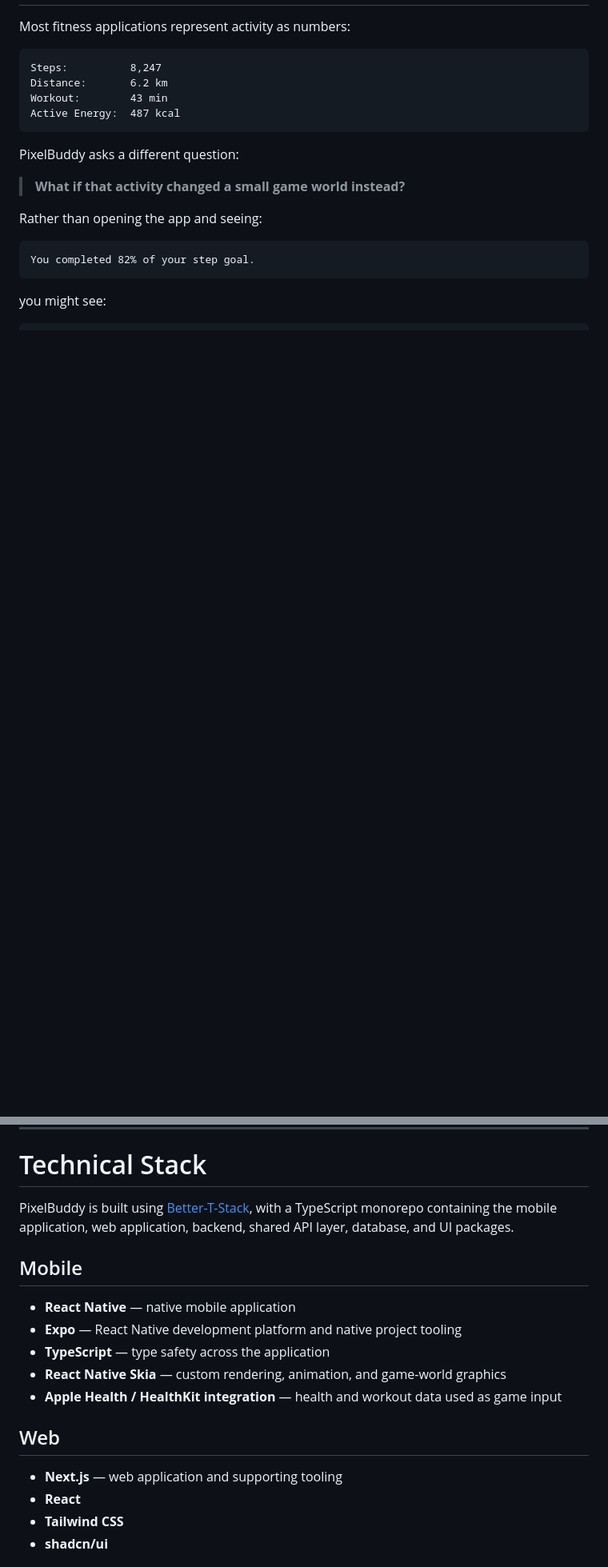
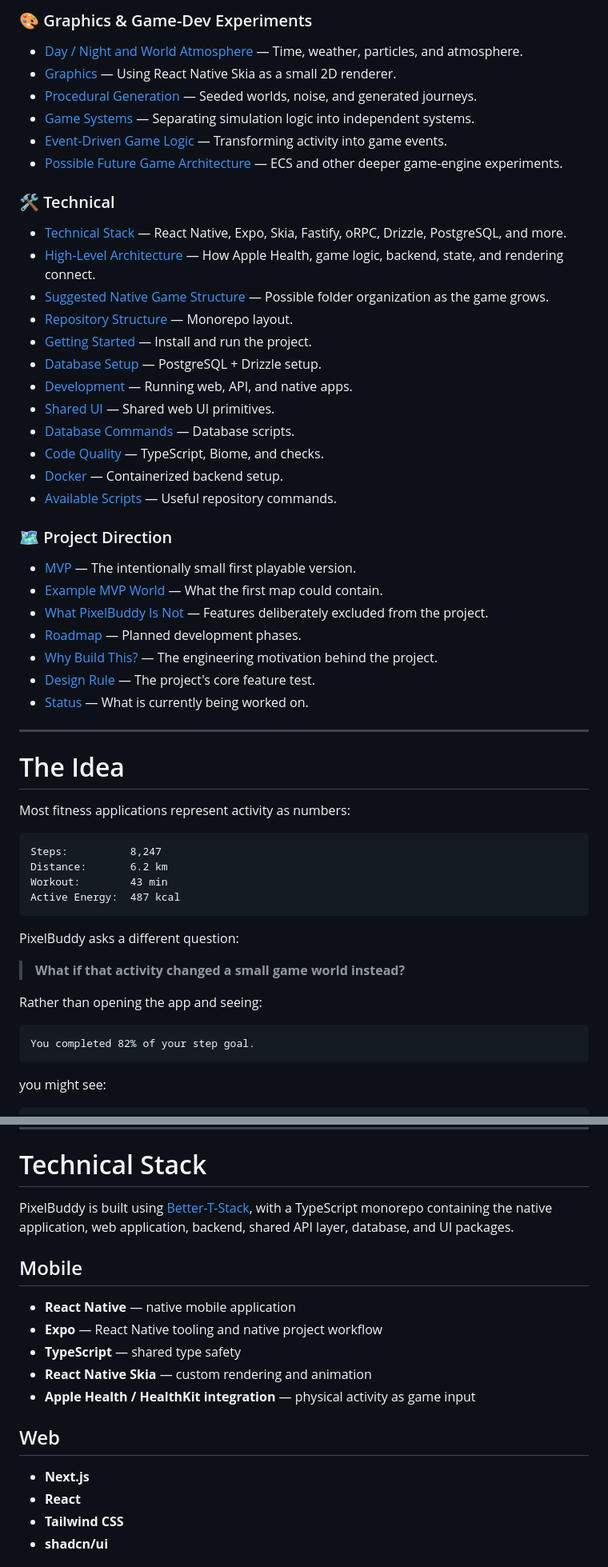
Before and after one commit to haidarhmd1/PixelBuddy, a Markdown page: README.md, 2 parts joined by grey strips. Shown at 80% size. GitHub-like rendering; blank space fills up the shorter version.

```diff
--- a/README.md
+++ b/README.md
@@ -34,3 +84,40 @@ The project combines mobile development, health-data integration, graphics progr
+### 🎨 Graphics & Game-Dev Experiments
+
+- [Day / Night and World Atmosphere](#day--night-and-world-atmosphere) — Time, weather, particles, and atmosphere.
+- [Graphics](#graphics) — Using React Native Skia as a small 2D renderer.
+- [Procedural Generation](#procedural-generation) — Seeded worlds, noise, and generated journeys.
+- [Game Systems](#game-systems) — Separating simulation logic into independent systems.
+- [Event-Driven Game Logic](#event-driven-game-logic) — Transforming activity into game events.
+- [Possible Future Game Architecture](#possible-future-game-architecture) — ECS and other deeper game-engine experiments.
+
+### 🛠 Technical
+
+- [Technical Stack](#technical-stack) — React Native, Expo, Skia, Fastify, oRPC, Drizzle, PostgreSQL, and more.
+- [High-Level Architecture](#high-level-architecture) — How Apple Health, game logic, backend, state, and rendering connect.
+- [Suggested Native Game Structure](#suggested-native-game-structure) — Possible folder organization as the game grows.
+- [Repository Structure](#repository-structure) — Monorepo layout.
+- [Getting Started](#getting-started) — Install and run the project.
+- [Database Setup](#database-setup) — PostgreSQL + Drizzle setup.
+- [Development](#development) — Running web, API, and native apps.
+- [Shared UI](#shared-ui) — Shared web UI primitives.
+- [Database Commands](#database-commands) — Database scripts.
+- [Code Quality](#code-quality) — TypeScript, Biome, and checks.
+- [Docker](#docker) — Containerized backend setup.
+- [Available Scripts](#available-scripts) — Useful repository commands.
+
+### 🗺 Project Direction
+
+- [MVP](#mvp) — The intentionally small first playable version.
+- [Example MVP World](#example-mvp-world) — What the first map could contain.
+- [What PixelBuddy Is Not](#what-pixelbuddy-is-not) — Features deliberately excluded from the project.
+- [Roadmap](#roadmap) — Planned development phases.
+- [Why Build This?](#why-build-this) — The engineering motivation behind the project.
+- [Design Rule](#design-rule) — The project's core feature test.
+- [Status](#status) — What is currently being worked on.
+
+---
+
+# The Idea
 
 Most fitness applications represent activity as numbers:
 
@@ -970,19 +1056,19 @@ They are simply not what PixelBuddy is trying to explore.
 
 # Technical Stack
 
-PixelBuddy is built using [Better-T-Stack](https://github.com/AmanVarshney01/create-better-t-stack), with a TypeScript monorepo containing the mobile application, web application, backend, shared API layer, database, and UI packages.
+PixelBuddy is built using [Better-T-Stack](https://github.com/AmanVarshney01/create-better-t-stack), with a TypeScript monorepo containing the native application, web application, backend, shared API layer, database, and UI packages.
 
 ## Mobile
 
 - **React Native** — native mobile application
-- **Expo** — React Native development platform and native project tooling
-- **TypeScript** — type safety across the application
-- **React Native Skia** — custom rendering, animation, and game-world graphics
-- **Apple Health / HealthKit integration** — health and workout data used as game input
+- **Expo** — React Native tooling and native project workflow
+- **TypeScript** — shared type safety
+- **React Native Skia** — custom rendering and animation
+- **Apple Health / HealthKit integration** — physical activity as game input
 
 ## Web
 
-- **Next.js** — web application and supporting tooling
+- **Next.js**
 - **React**
 - **Tailwind CSS**
 - **shadcn/ui**
```
Also changed, not shown: other parts of README.md (+77 -32 lines).
